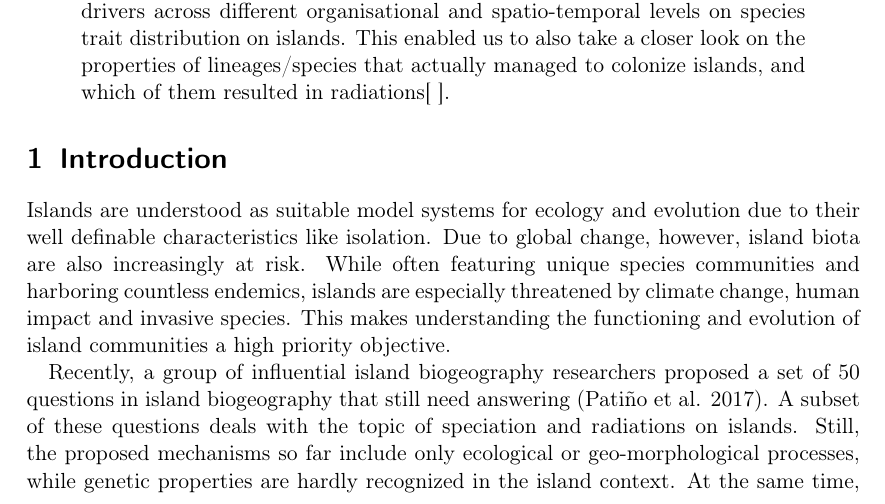
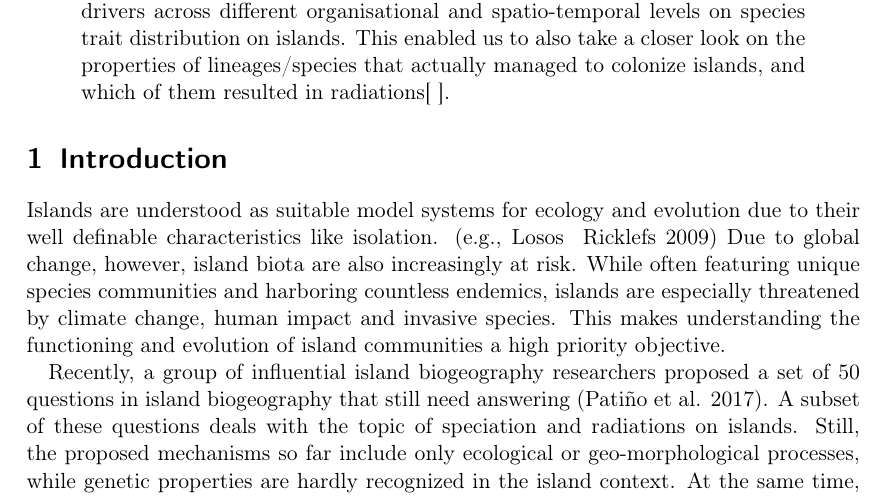
Before and after one commit to lleiding/gemm, a LaTeX paper (paper/draft.tex): part of page 1 of 4, cut so that both start at the same text. Compiled offline with pdfLaTeX.

Commit message:
add citation

```diff
--- a/paper/draft.tex
+++ b/paper/draft.tex
@@ -56,7 +56,7 @@
 
 %% [NEW ANGLE:]
 % Island biota have always fascinated and inspired researchers (Darwin, Wallace, ...). %TODO: refs
-Islands are understood as suitable model systems for ecology and evolution due to their well definable characteristics like isolation. %TODO: ref
+Islands are understood as suitable model systems for ecology and evolution due to their well definable characteristics like isolation. (e.g., Losos & Ricklefs 2009) %TODO: ref
 Due to global change, however, island biota are also increasingly at risk.
 While often featuring unique species communities and harboring countless endemics, %TODO: refs
 islands are especially threatened by climate change, human impact and invasive species. %TODO: refs
```
